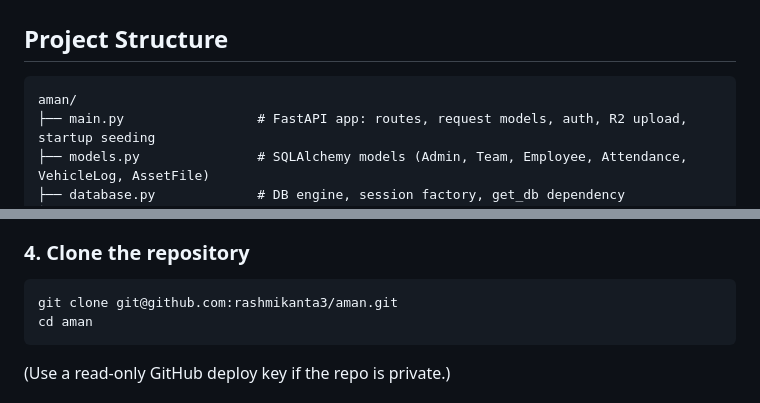
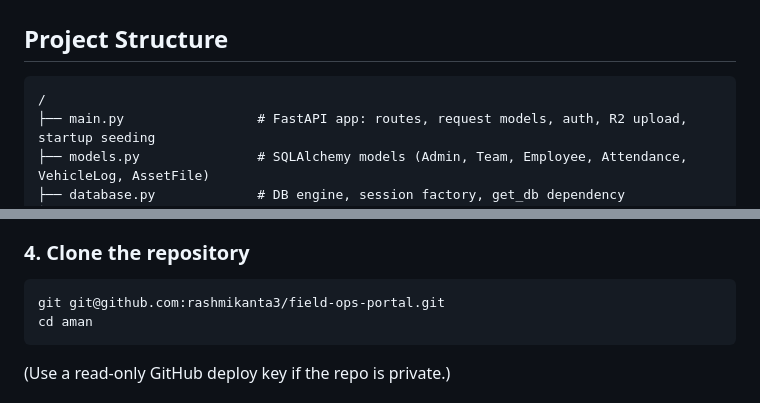
Before and after one commit to rashmikanta3/aman, a Markdown page: README.md, 2 parts joined by grey strips. GitHub-like rendering.

````diff
--- a/README.md
+++ b/README.md
@@ -44,7 +44,7 @@ A web portal for field operations teams. Teams submit daily attendance and vehic
 ## Project Structure
 
 ```
-aman/
+/
 ├── main.py                 # FastAPI app: routes, request models, auth, R2 upload, startup seeding
 ├── models.py               # SQLAlchemy models (Admin, Team, Employee, Attendance, VehicleLog, AssetFile)
 ├── database.py             # DB engine, session factory, get_db dependency
@@ -152,7 +152,7 @@ If your cloud provider has its own firewall or security list (Oracle, AWS, and s
 ### 4. Clone the repository
 
 ```bash
-git clone git@github.com:rashmikanta3/aman.git
+git git@github.com:rashmikanta3/field-ops-portal.git
 cd aman
 ```
 
````
